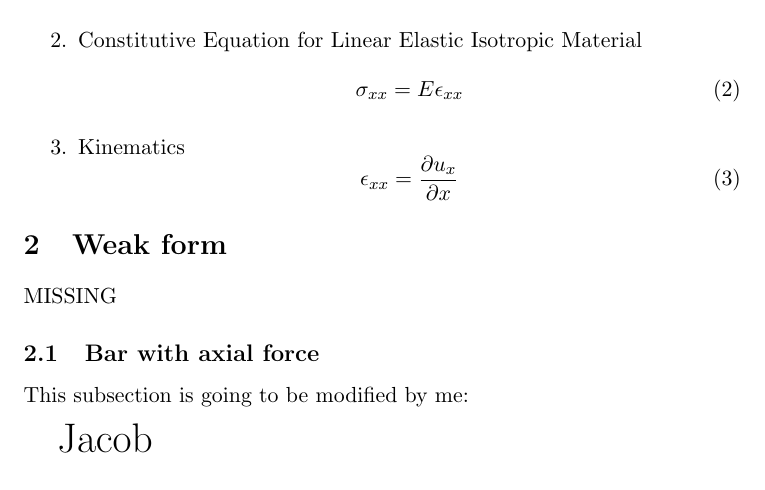
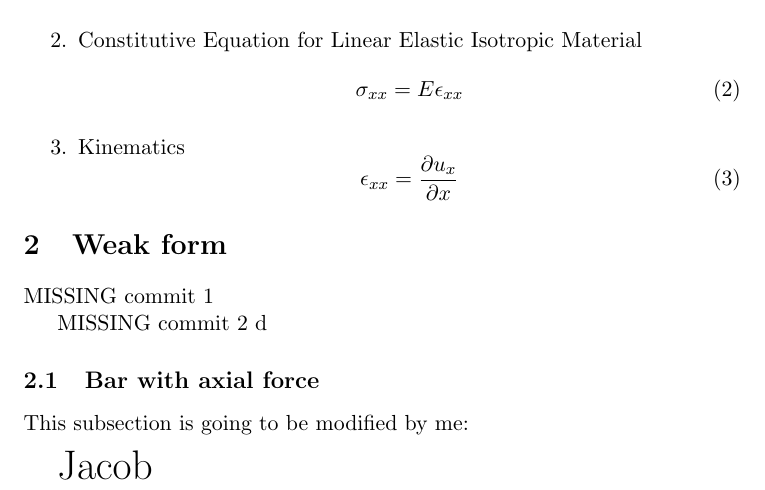
Before and after one commit to netohomes/FiniteElementMethod_Examples, a LaTeX problem sheet (Latex_files/Examples.tex): part of the page, cut so that both start at the same text. Compiled offline with pdfLaTeX.

Commit message:
First commit on my branch

```diff
--- a/Latex_files/Examples.tex
+++ b/Latex_files/Examples.tex
@@ -26,7 +26,9 @@ The governing equations are:
 
 \section{Weak form}
 
-MISSING
+MISSING commit 1
+
+MISSING commit 2   d
 
 \subsection{Bar with axial force}
 
```
Also changed, not shown: Latex_files/Examples.pdf.
